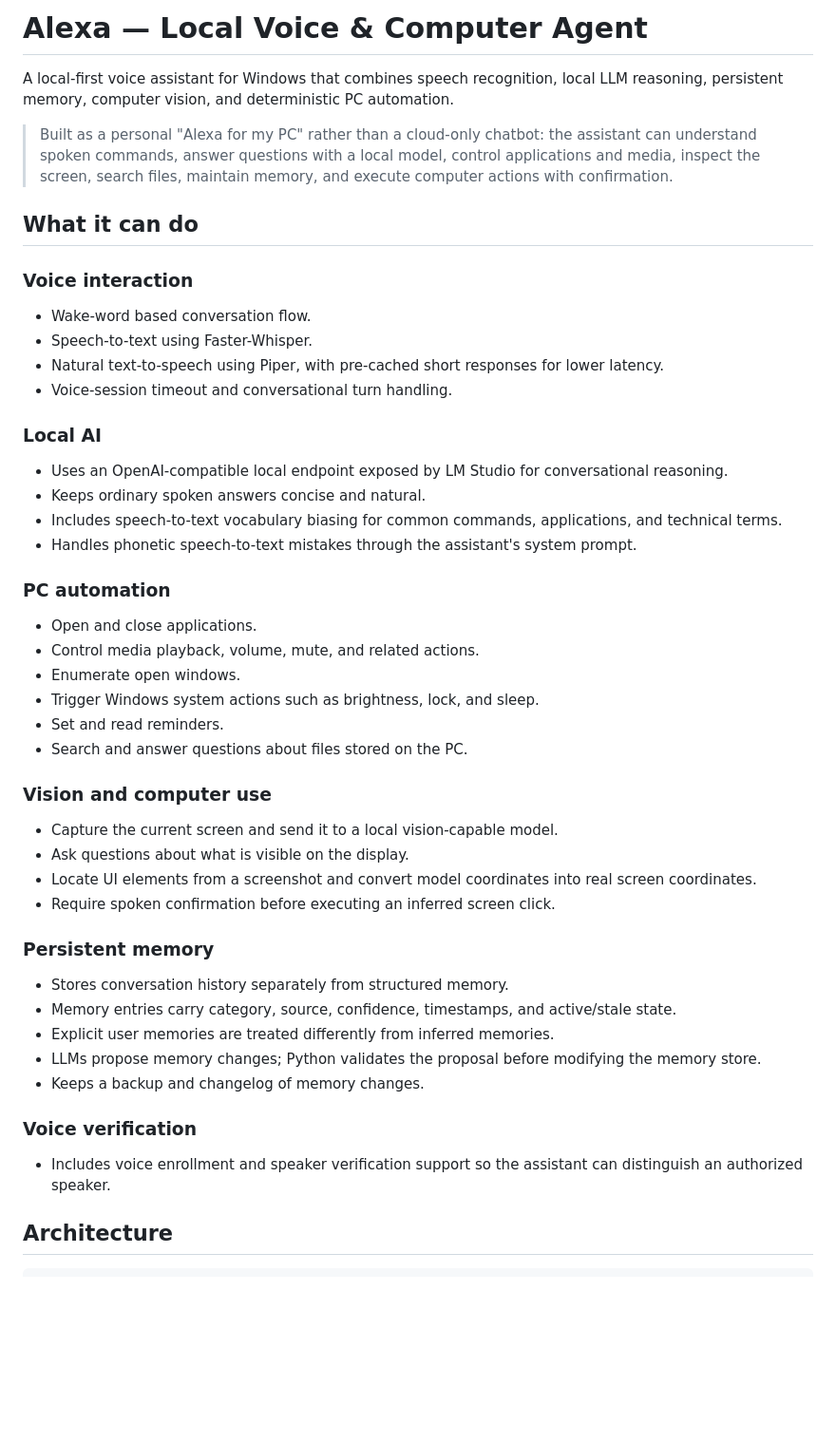
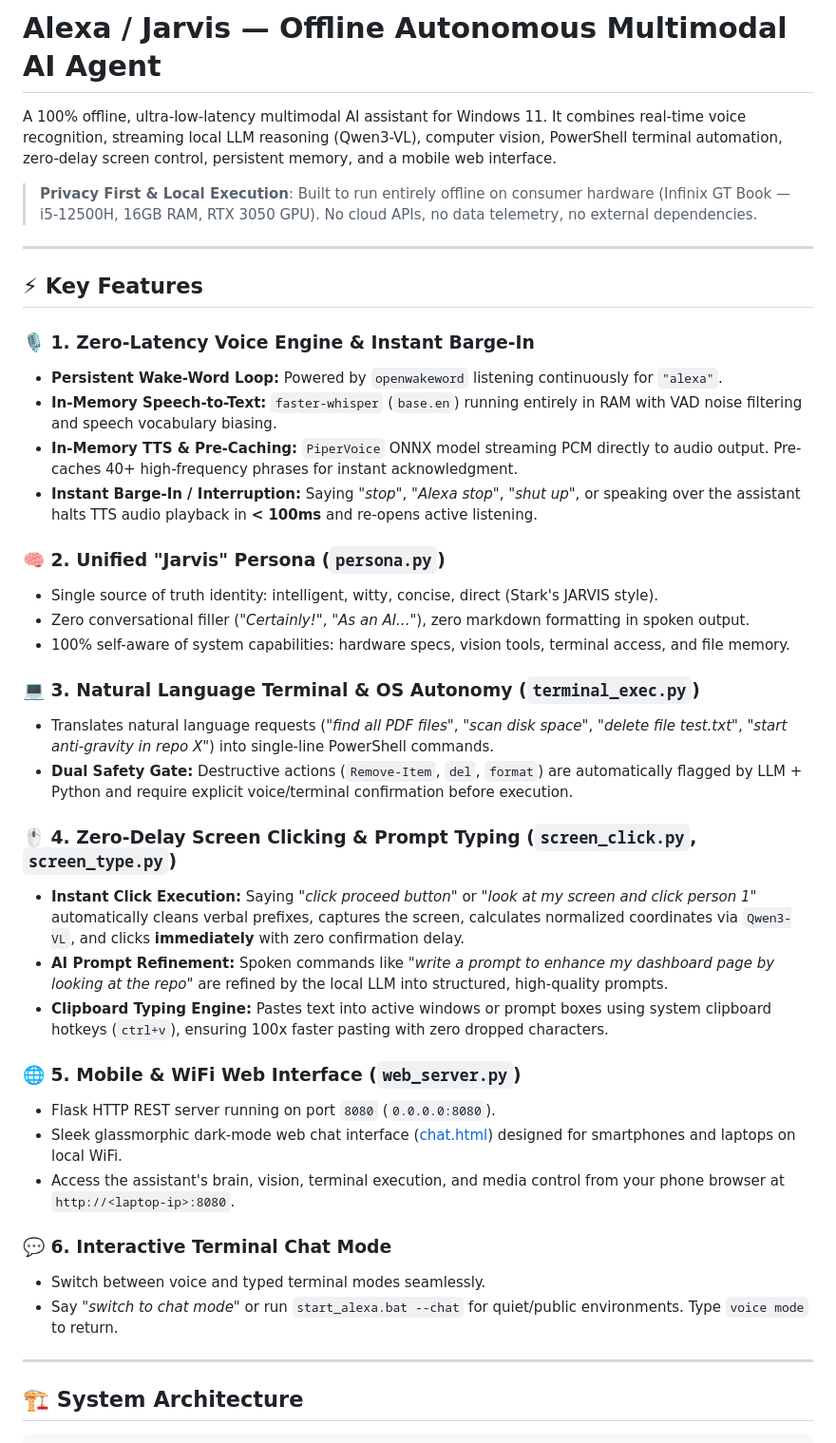
Before and after one commit to Visheshj111/alexa, a Markdown page: README.md, the part around one of its changes. Shown at 95% size. Rendered like a GitHub page; blank space fills up the shorter version.

````diff
--- a/README.md
+++ b/README.md
@@ -1,47 +1,44 @@
-# Alexa — Local Voice & Computer Agent
+# Alexa / Jarvis — Offline Autonomous Multimodal AI Agent
 
-A local-first voice assistant for Windows that combines speech recognition, local LLM reasoning, persistent memory, computer vision, and deterministic PC automation.
+A 100% offline, ultra-low-latency multimodal AI assistant for Windows 11. It combines real-time voice recognition, streaming local LLM reasoning (Qwen3-VL), computer vision, PowerShell terminal automation, zero-delay screen control, persistent memory, and a mobile web interface.
 
-> Built as a personal "Alexa for my PC" rather than a cloud-only chatbot: the assistant can understand spoken commands, answer questions with a local model, control applications and media, inspect the screen, search files, maintain memory, and execute computer actions with confirmation.
+> **Privacy First & Local Execution**: Built to run entirely offline on consumer hardware (Infinix GT Book — i5-12500H, 16GB RAM, RTX 3050 GPU). No cloud APIs, no data telemetry, no external dependencies.
 
-## What it can do
+---
 
-### Voice interaction
-- Wake-word based conversation flow.
-- Speech-to-text using Faster-Whisper.
-- Natural text-to-speech using Piper, with pre-cached short responses for lower latency.
-- Voice-session timeout and conversational turn handling.
+## ⚡ Key Features
 
-### Local AI
-- Uses an OpenAI-compatible local endpoint exposed by LM Studio for conversational reasoning.
-- Keeps ordinary spoken answers concise and natural.
-- Includes speech-to-text vocabulary biasing for common commands, applications, and technical terms.
-- Handles phonetic speech-to-text mistakes through the assistant's system prompt.
+### 🎙️ 1. Zero-Latency Voice Engine & Instant Barge-In
+- **Persistent Wake-Word Loop:** Powered by `openwakeword` listening continuously for `"alexa"`.
+- **In-Memory Speech-to-Text:** `faster-whisper` (`base.en`) running entirely in RAM with VAD noise filtering and speech vocabulary biasing.
+- **In-Memory TTS & Pre-Caching:** `PiperVoice` ONNX model streaming PCM directly to audio output. Pre-caches 40+ high-frequency phrases for instant acknowledgment.
+- **Instant Barge-In / Interruption:** Saying *"stop"*, *"Alexa stop"*, *"shut up"*, or speaking over the assistant halts TTS audio playback in **< 100ms** and re-opens active listening.
 
-### PC automation
-- Open and close applications.
-- Control media playback, volume, mute, and related actions.
-- Enumerate open windows.
-- Trigger Windows system actions such as brightness, lock, and sleep.
-- Set and read reminders.
-- Search and answer questions about files stored on the PC.
+### 🧠 2. Unified "Jarvis" Persona (`persona.py`)
+- Single source of truth identity: intelligent, witty, concise, direct (Stark's JARVIS style).
+- Zero conversational filler (*"Certainly!"*, *"As an AI..."*), zero markdown formatting in spoken output.
+- 100% self-aware of system capabilities: hardware specs, vision tools, terminal access, and file memory.
 
-### Vision and computer use
-- Capture the current screen and send it to a local vision-capable model.
-- Ask questions about what is visible on the display.
-- Locate UI elements from a screenshot and convert model coordinates into real screen coordinates.
-- Require spoken confirmation before executing an inferred screen click.
+### 💻 3. Natural Language Terminal & OS Autonomy (`terminal_exec.py`)
+- Translates natural language requests (*"find all PDF files"*, *"scan disk space"*, *"delete file test.txt"*, *"start anti-gravity in repo X"*) into single-line PowerShell commands.
+- **Dual Safety Gate:** Destructive actions (`Remove-Item`, `del`, `format`) are automatically flagged by LLM + Python and require explicit voice/terminal confirmation before execution.
 
-### Persistent memory
-- Stores conversation history separately from structured memory.
-- Memory entries carry category, source, confidence, timestamps, and active/stale state.
-- Explicit user memories are treated differently from inferred memories.
-- LLMs propose memory changes; Python validates the proposal before modifying the memory store.
-- Keeps a backup and changelog of memory changes.
+### 🖱️ 4. Zero-Delay Screen Clicking & Prompt Typing (`screen_click.py`, `screen_type.py`)
+- **Instant Click Execution:** Saying *"click proceed button"* or *"look at my screen and click person 1"* automatically cleans verbal prefixes, captures the screen, calculates normalized coordinates via `Qwen3-VL`, and clicks **immediately** with zero confirmation delay.
+- **AI Prompt Refinement:** Spoken commands like *"write a prompt to enhance my dashboard page by looking at the repo"* are refined by the local LLM into structured, high-quality prompts.
+- **Clipboard Typing Engine:** Pastes text into active windows or prompt boxes using system clipboard hotkeys (`ctrl+v`), ensuring 100x faster pasting with zero dropped characters.
 
-### Voice verification
-- Includes voice enrollment and speaker verification support so the assistant can distinguish an authorized speaker.
+### 🌐 5. Mobile & WiFi Web Interface (`web_server.py`)
+- Flask HTTP REST server running on port `8080` (`0.0.0.0:8080`).
+- Sleek glassmorphic dark-mode web chat interface ([chat.html](file:///c:/Vishesh/Docs/Repos/alexa/voice-agent-offline/templates/chat.html)) designed for smartphones and laptops on local WiFi.
+- Access the assistant's brain, vision, terminal execution, and media control from your phone browser at `http://<laptop-ip>:8080`.
 
-## Architecture
+### 💬 6. Interactive Terminal Chat Mode
+- Switch between voice and typed terminal modes seamlessly.
+- Say *"switch to chat mode"* or run `start_alexa.bat --chat` for quiet/public environments. Type `voice mode` to return.
+
+---
+
+## 🏗️ System Architecture
 
 ```text
````
Also changed, not shown: other parts of README.md (+111 -113 lines).
